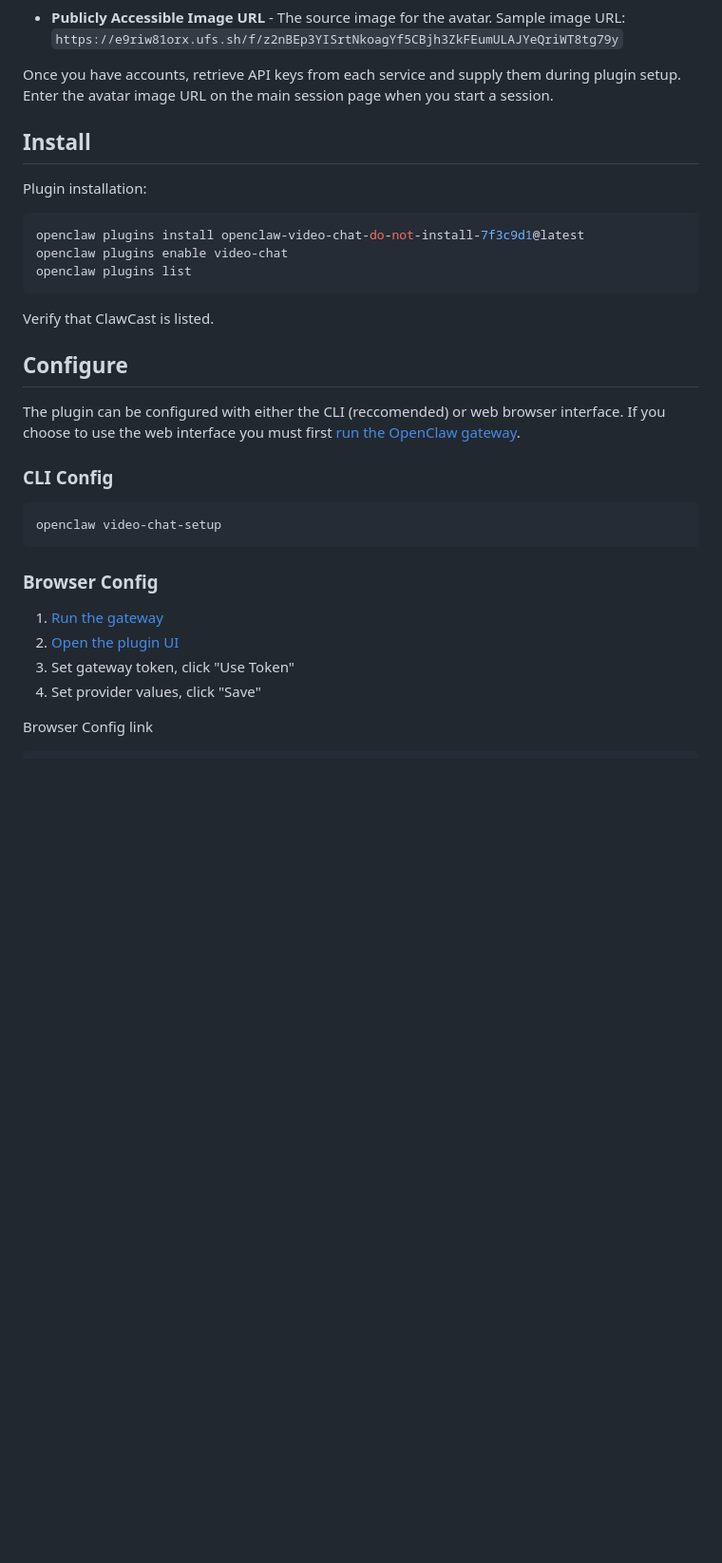
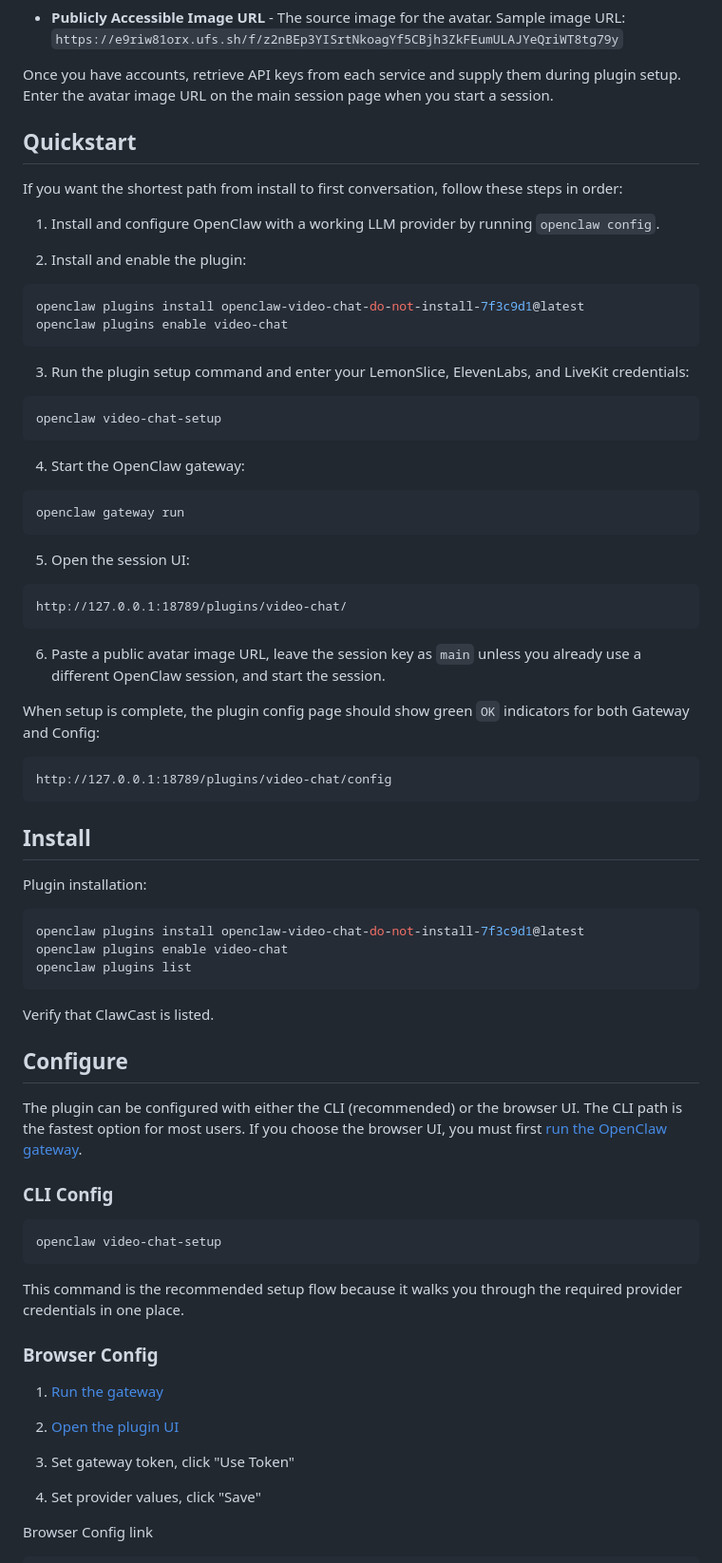
Before and after one commit to lemonsliceai/openclaw-avatar, a Markdown page: README.md, the part around one of its changes. Shown at 95% size. Drawn GitHub-style; blank space fills up the shorter version.

````diff
--- a/README.md
+++ b/README.md
@@ -73,6 +72,46 @@ You will also need accounts with the following service providers:
 
 Once you have accounts, retrieve API keys from each service and supply them during plugin setup. Enter the avatar image URL on the main session page when you start a session.
 
+<a id="quickstart"></a>
+## Quickstart
+
+If you want the shortest path from install to first conversation, follow these steps in order:
+
+1. Install and configure OpenClaw with a working LLM provider by running `openclaw config`.
+
+2. Install and enable the plugin:
+
+```bash
+openclaw plugins install openclaw-video-chat-do-not-install-7f3c9d1@latest
+openclaw plugins enable video-chat
+```
+
+3. Run the plugin setup command and enter your LemonSlice, ElevenLabs, and LiveKit credentials:
+
+```bash
+openclaw video-chat-setup
+```
+
+4. Start the OpenClaw gateway:
+
+```bash
+openclaw gateway run
+```
+
+5. Open the session UI:
+
+```text
+http://127.0.0.1:18789/plugins/video-chat/
+```
+
+6. Paste a public avatar image URL, leave the session key as `main` unless you already use a different OpenClaw session, and start the session.
+
+When setup is complete, the plugin config page should show green `OK` indicators for both Gateway and Config:
+
+```text
+http://127.0.0.1:18789/plugins/video-chat/config
+```
+
 <a id="install"></a>
 ## Install
 
@@ -89,7 +128,7 @@ Verify that ClawCast is listed.
 <a id="configure"></a>
 ## Configure
 
-The plugin can be configured with either the CLI (reccomended) or web browser interface. If you choose to use the web interface you must first [run the OpenClaw gateway](#run-gateway).
+The plugin can be configured with either the CLI (recommended) or the browser UI. The CLI path is the fastest option for most users. If you choose the browser UI, you must first [run the OpenClaw gateway](#run-gateway).
 
 ### CLI Config
 
@@ -97,11 +136,16 @@ The plugin can be configured with either the CLI (reccomended) or web browser in
 openclaw video-chat-setup
 ```
 
+This command is the recommended setup flow because it walks you through the required provider credentials in one place.
+
 ### Browser Config
 
 1. [Run the gateway](#run-gateway)
+
 2. [Open the plugin UI](http://127.0.0.1:18789/plugins/video-chat/config)
+
 3. Set gateway token, click "Use Token"
+
 4. Set provider values, click "Save"
 
 Browser Config link
````
Also changed, not shown: other parts of README.md (+23 -71 lines).
